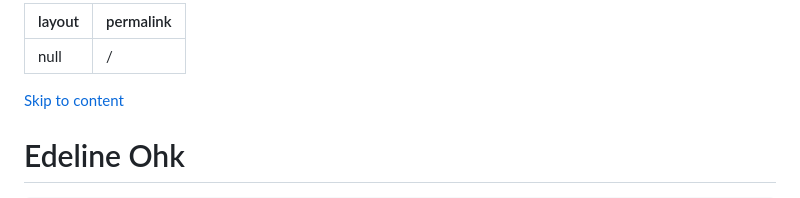
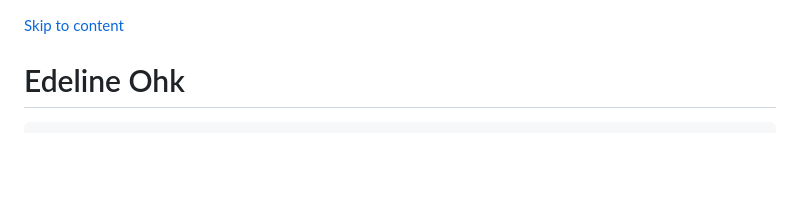
Before and after one commit to edelineohk/edelineohk.github.io, a Markdown page: README.md, the part around the change. Drawn GitHub-style; blank space fills up the shorter version.

Commit message:
Update README to remove layout and permalink
Remove layout and permalink from README.

```diff
--- a/README.md
+++ b/README.md
@@ -1,7 +1,3 @@
----
-layout: null
-permalink: /
----
 
 <html lang="en">
 <head>
```
